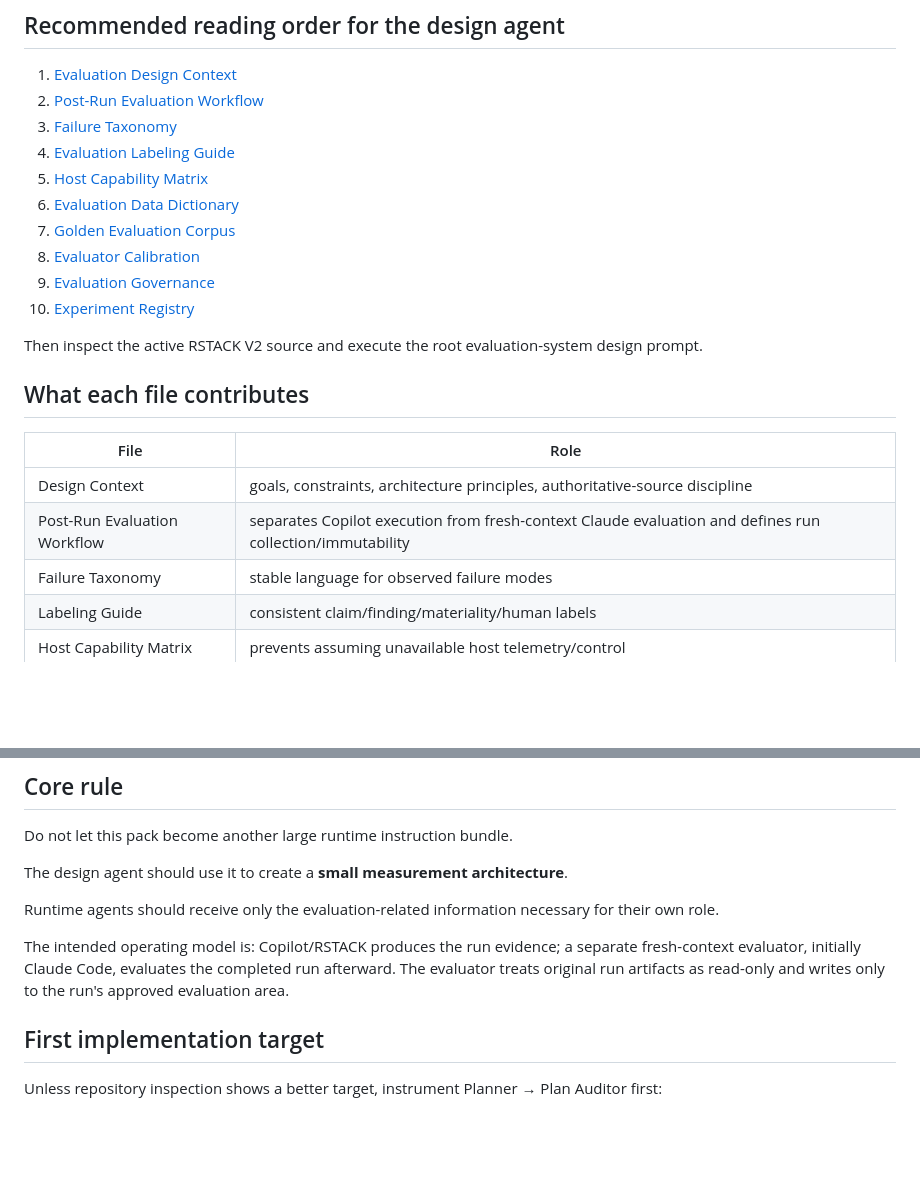
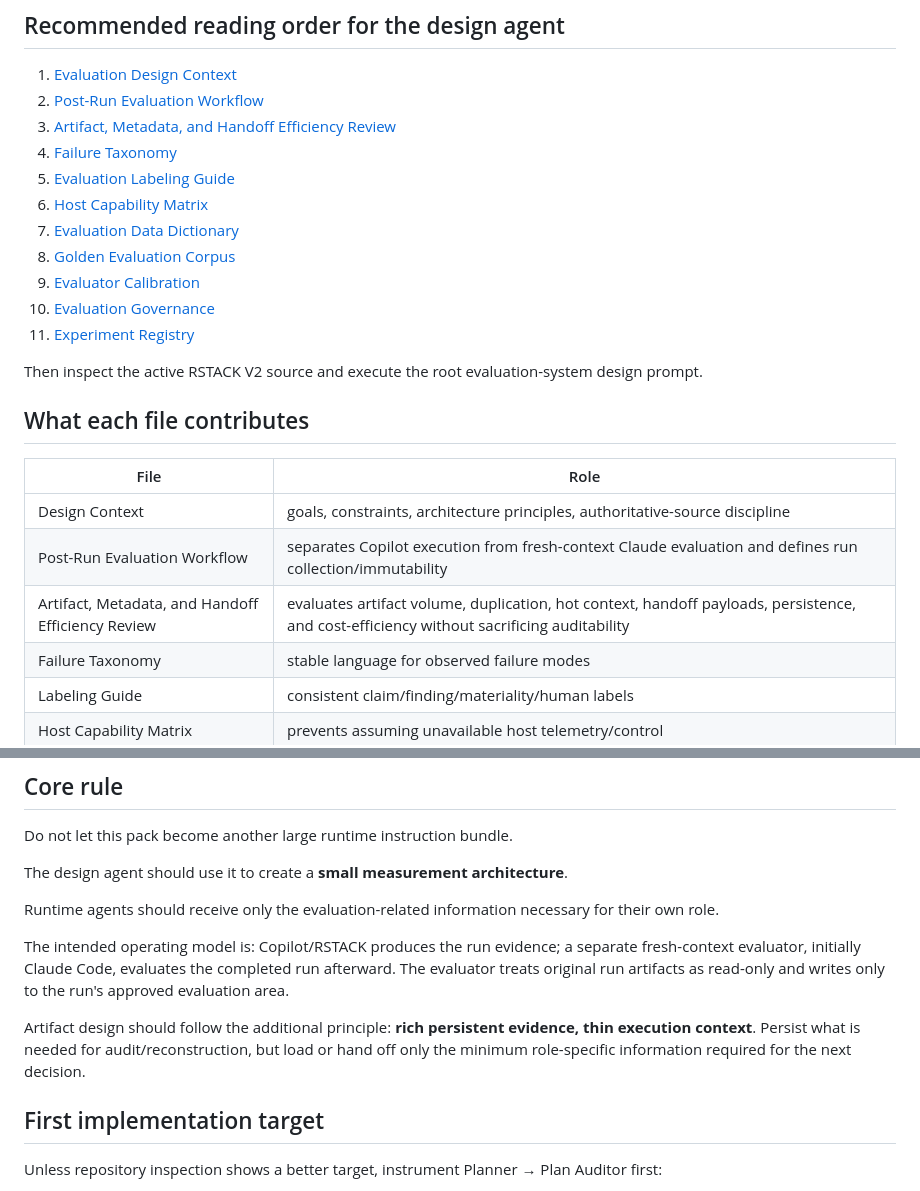
Before and after one commit to Lorenchess/copilot-agentic-workflow, a Markdown page: rstack-pipeline/evaluation-design/README.md, 2 parts joined by grey strips. GitHub-like rendering; blank space fills up the shorter version.

Commit message:
docs: add artifact efficiency guidance to evaluation pack

```diff
--- a/rstack-pipeline/evaluation-design/README.md
+++ b/rstack-pipeline/evaluation-design/README.md
@@ -16,14 +16,15 @@ The current active V2 refactoring reference remains `../claude-v2.2/` as identif
 
 1. [Evaluation Design Context](RSTACK-EVALUATION-DESIGN-CONTEXT.md)
 2. [Post-Run Evaluation Workflow](RSTACK-POST-RUN-EVALUATION-WORKFLOW.md)
-3. [Failure Taxonomy](RSTACK-FAILURE-TAXONOMY.md)
-4. [Evaluation Labeling Guide](RSTACK-EVALUATION-LABELING-GUIDE.md)
-5. [Host Capability Matrix](RSTACK-HOST-CAPABILITY-MATRIX.md)
-6. [Evaluation Data Dictionary](RSTACK-EVALUATION-DATA-DICTIONARY.md)
-7. [Golden Evaluation Corpus](RSTACK-GOLDEN-EVAL-CORPUS.md)
-8. [Evaluator Calibration](RSTACK-EVALUATOR-CALIBRATION.md)
-9. [Evaluation Governance](RSTACK-EVALUATION-GOVERNANCE.md)
-10. [Experiment Registry](RSTACK-EXPERIMENT-REGISTRY.md)
+3. [Artifact, Metadata, and Handoff Efficiency Review](RSTACK-ARTIFACT-HANDOFF-EFFICIENCY-REVIEW.md)
+4. [Failure Taxonomy](RSTACK-FAILURE-TAXONOMY.md)
+5. [Evaluation Labeling Guide](RSTACK-EVALUATION-LABELING-GUIDE.md)
+6. [Host Capability Matrix](RSTACK-HOST-CAPABILITY-MATRIX.md)
+7. [Evaluation Data Dictionary](RSTACK-EVALUATION-DATA-DICTIONARY.md)
+8. [Golden Evaluation Corpus](RSTACK-GOLDEN-EVAL-CORPUS.md)
+9. [Evaluator Calibration](RSTACK-EVALUATOR-CALIBRATION.md)
+10. [Evaluation Governance](RSTACK-EVALUATION-GOVERNANCE.md)
+11. [Experiment Registry](RSTACK-EXPERIMENT-REGISTRY.md)
 
 Then inspect the active RSTACK V2 source and execute the root evaluation-system design prompt.
 
@@ -33,6 +34,7 @@ Then inspect the active RSTACK V2 source and execute the root evaluation-system
 |---|---|
 | Design Context | goals, constraints, architecture principles, authoritative-source discipline |
 | Post-Run Evaluation Workflow | separates Copilot execution from fresh-context Claude evaluation and defines run collection/immutability |
+| Artifact, Metadata, and Handoff Efficiency Review | evaluates artifact volume, duplication, hot context, handoff payloads, persistence, and cost-efficiency without sacrificing auditability |
 | Failure Taxonomy | stable language for observed failure modes |
 | Labeling Guide | consistent claim/finding/materiality/human labels |
 | Host Capability Matrix | prevents assuming unavailable host telemetry/control |
@@ -51,6 +53,8 @@ The design agent should use it to create a **small measurement architecture**.
 Runtime agents should receive only the evaluation-related information necessary for their own role.
 
 The intended operating model is: Copilot/RSTACK produces the run evidence; a separate fresh-context evaluator, initially Claude Code, evaluates the completed run afterward. The evaluator treats original run artifacts as read-only and writes only to the run's approved evaluation area.
+
+Artifact design should follow the additional principle: **rich persistent evidence, thin execution context**. Persist what is needed for audit/reconstruction, but load or hand off only the minimum role-specific information required for the next decision.
 
 ## First implementation target
 
```
